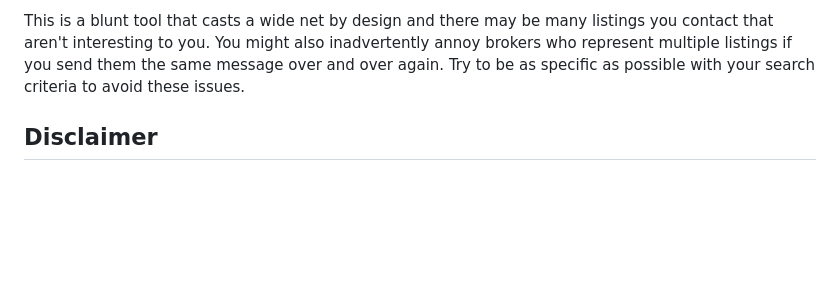
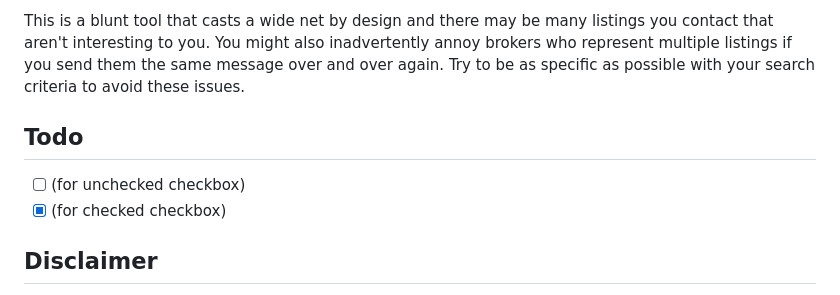
Before and after one commit to v13b9/streeteasy-monitor, a Markdown page: README.md, the part around the change. Drawn GitHub-style; blank space fills up the shorter version.

Commit message:
Test tasklists

```diff
--- a/README.md
+++ b/README.md
@@ -159,6 +159,10 @@ Whenever you send a message on StreetEasy, you will receive an automated email a
 
 This is a blunt tool that casts a wide net by design and there may be many listings you contact that aren't interesting to you. You might also inadvertently annoy brokers who represent multiple listings if you send them the same message over and over again. Try to be as specific as possible with your search criteria to avoid these issues.
 
+## Todo
+- [ ] (for unchecked checkbox)
+- [x] (for checked checkbox)
+
 ## Disclaimer
 Users of this software are solely responsible for ensuring their use complies with StreetEasy's Terms of Service and all applicable laws and regulations. This tool is intended for personal, non-commercial use only. The authors do not endorse or encourage any use of this software that may violate StreetEasy's policies or any third-party rights.
 
```
